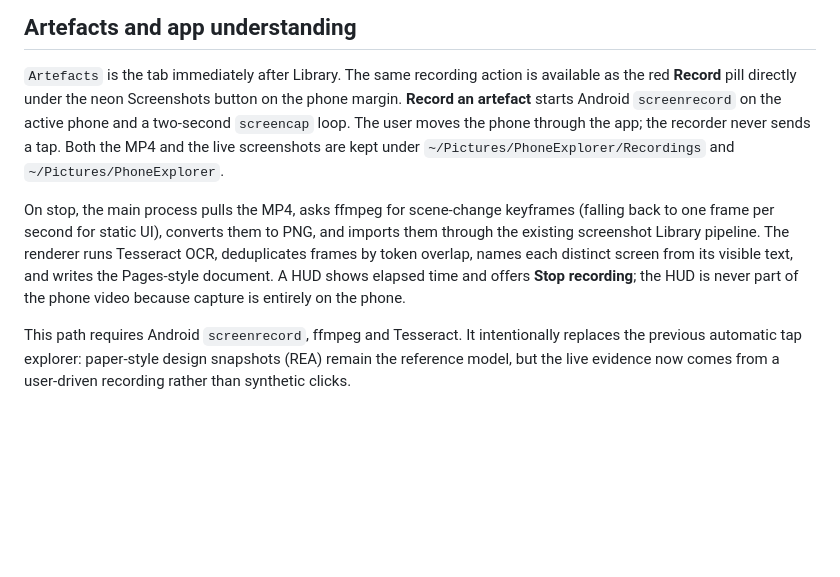
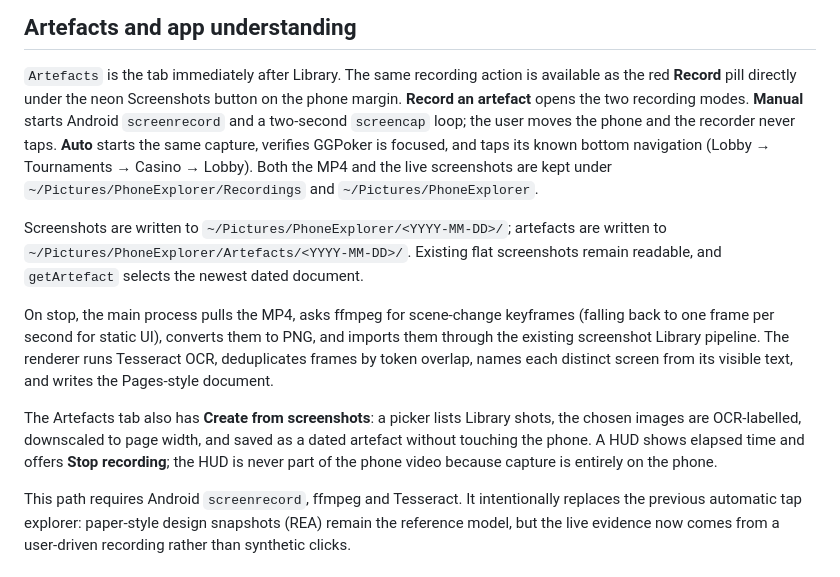
Before and after one commit to DansiDanutz/PhoneExplorer, a Markdown page: docs/ARCHITECTURE.md, the part around the change. GitHub-like rendering; blank space fills up the shorter version.

```diff
--- a/docs/ARCHITECTURE.md
+++ b/docs/ARCHITECTURE.md
@@ -160,16 +160,25 @@ wheel direction.
 
 `Artefacts` is the tab immediately after Library. The same recording action is available as the
 red **Record** pill directly under the neon Screenshots button on the phone margin.
-**Record an artefact** starts Android `screenrecord` on the active phone and a two-second
-`screencap` loop. The user moves the phone
-through the app; the recorder never sends a tap. Both the MP4 and the live screenshots are kept
-under `~/Pictures/PhoneExplorer/Recordings` and `~/Pictures/PhoneExplorer`.
+**Record an artefact** opens the two recording modes. **Manual** starts Android `screenrecord`
+and a two-second `screencap` loop; the user moves the phone and the recorder never taps.
+**Auto** starts the same capture, verifies GGPoker is focused, and taps its known bottom
+navigation (Lobby → Tournaments → Casino → Lobby). Both the MP4 and the live screenshots are
+kept under `~/Pictures/PhoneExplorer/Recordings` and `~/Pictures/PhoneExplorer`.
+
+Screenshots are written to `~/Pictures/PhoneExplorer/<YYYY-MM-DD>/`; artefacts are written to
+`~/Pictures/PhoneExplorer/Artefacts/<YYYY-MM-DD>/`. Existing flat screenshots remain readable,
+and `getArtefact` selects the newest dated document.
 
 On stop, the main process pulls the MP4, asks ffmpeg for scene-change keyframes (falling back
 to one frame per second for static UI), converts them to PNG, and imports them through the
 existing screenshot Library pipeline. The renderer runs Tesseract OCR, deduplicates frames by
 token overlap, names each distinct screen from its visible text, and writes the Pages-style
-document. A HUD shows elapsed time and offers **Stop recording**; the HUD is never part of the
+document.
+
+The Artefacts tab also has **Create from screenshots**: a picker lists Library shots, the chosen
+images are OCR-labelled, downscaled to page width, and saved as a dated artefact without
+touching the phone. A HUD shows elapsed time and offers **Stop recording**; the HUD is never part of the
 phone video because capture is entirely on the phone.
 
 This path requires Android `screenrecord`, ffmpeg and Tesseract. It intentionally replaces the
```
Also changed, not shown: README.md (+8 -4 lines), docs/screenshots/record-hover.png, 5 other files.
